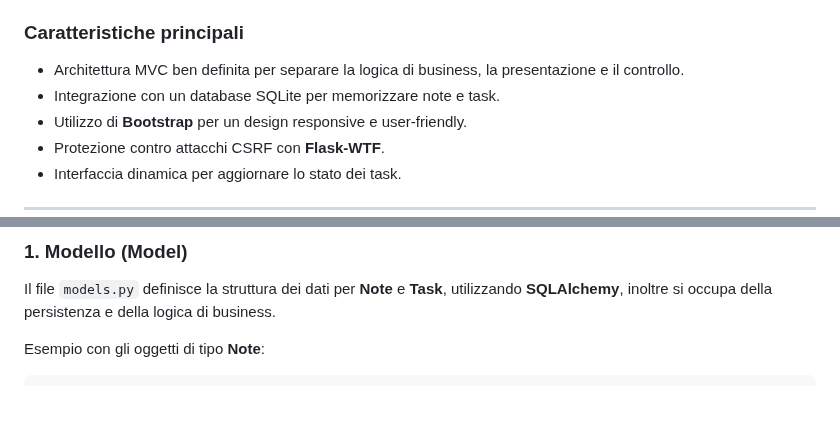
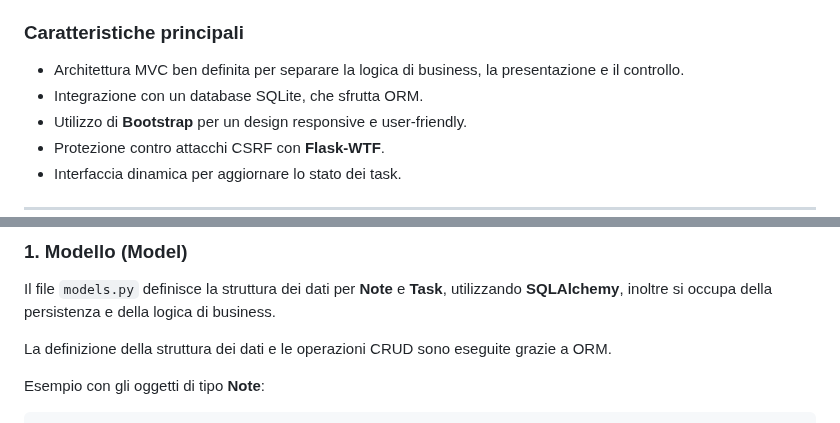
Before and after one commit to Albi99/ToNote, a Markdown page: README.md, 2 parts joined by grey strips. Drawn GitHub-style; blank space fills up the shorter version.

Commit message:
Sottiline l'uso di ORM

```diff
--- a/README.md
+++ b/README.md
@@ -7,7 +7,7 @@ Questa applicazione è una semplice **web app** costruita con **Flask**, che imp
 
 ### **Caratteristiche principali**
 - Architettura MVC ben definita per separare la logica di business, la presentazione e il controllo.
-- Integrazione con un database SQLite per memorizzare note e task.
+- Integrazione con un database SQLite, che sfrutta ORM.
 - Utilizzo di **Bootstrap** per un design responsive e user-friendly.
 - Protezione contro attacchi CSRF con **Flask-WTF**.
 - Interfaccia dinamica per aggiornare lo stato dei task.
@@ -43,6 +43,8 @@ ToNote/
 ### **1. Modello (Model)**
 
 Il file `models.py` definisce la struttura dei dati per **Note** e **Task**, utilizzando **SQLAlchemy**, inoltre si occupa della persistenza e della logica di business.
+
+La definizione della struttura dei dati e le operazioni CRUD sono eseguite grazie a ORM.
 
 Esempio con gli oggetti di tipo **Note**:
 
```
